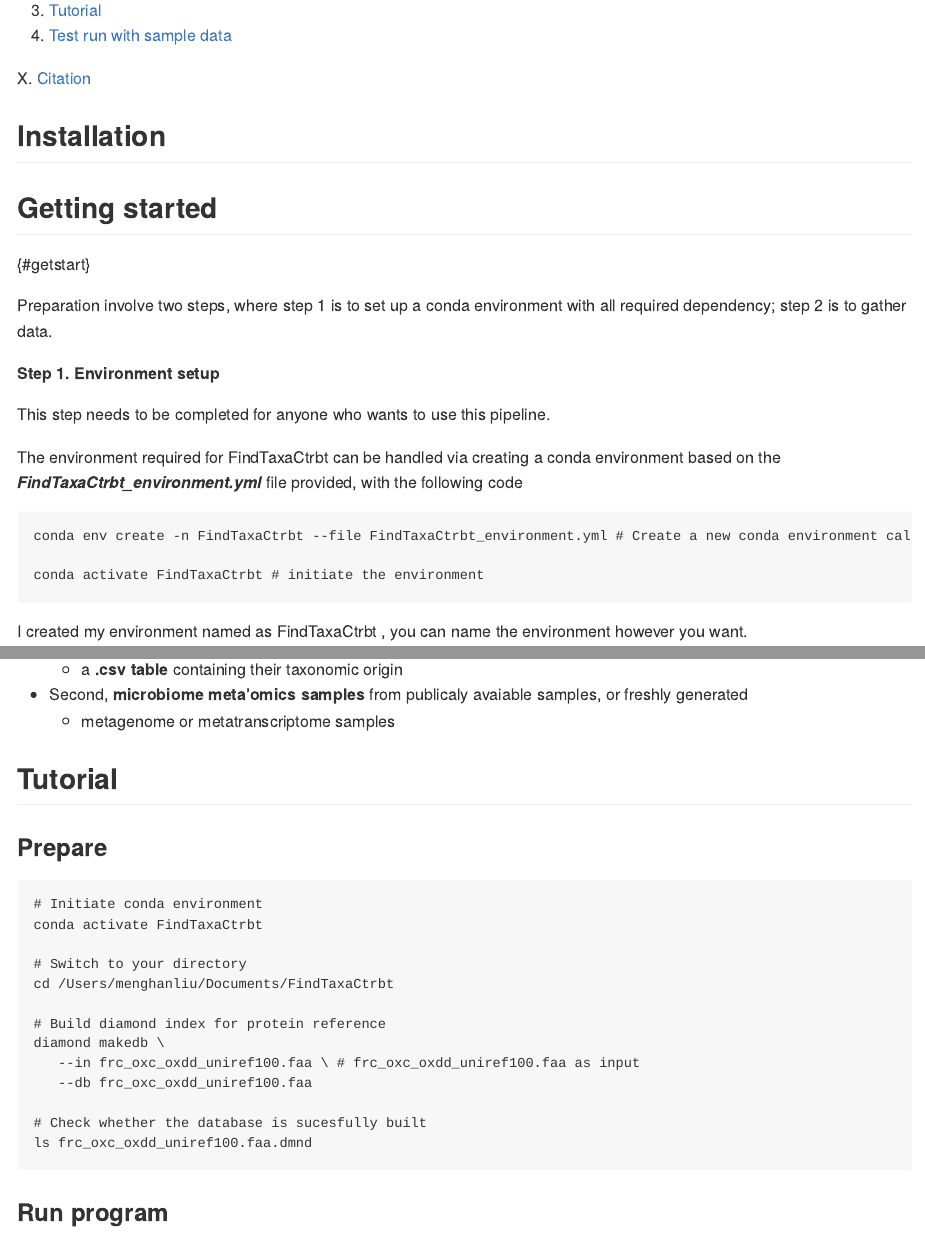
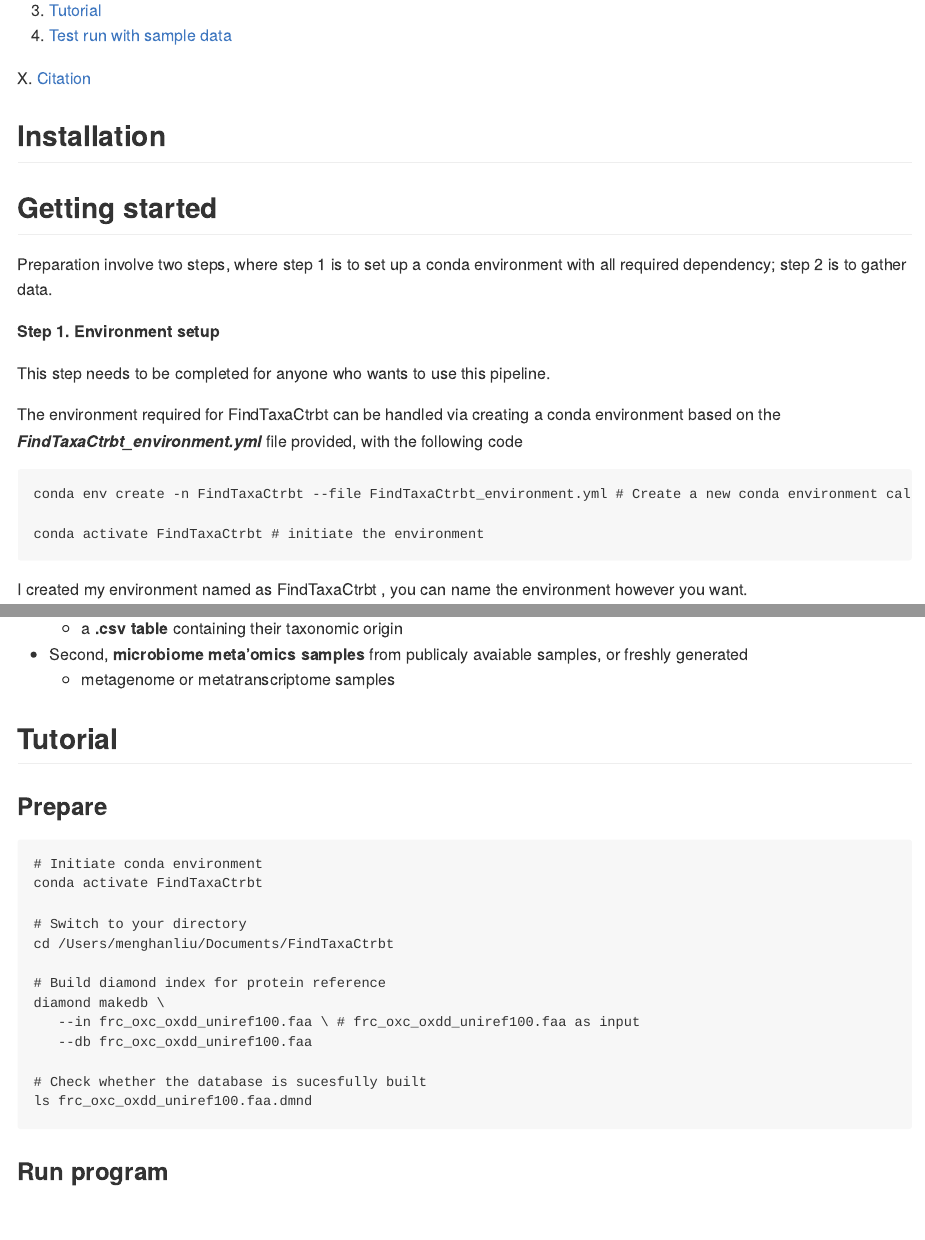
Before and after one commit to ml3958/FindTaxaCtrbt, an R Markdown document (README.rmd): the page in a window 1100 px wide, from 360 px down, and a second part further down, joined at a grey line. The pictures show the output file README.md that the author committed with the source, drawn offline in the style of GitHub.

Commit message:
test anchor

```diff
--- a/README.rmd
+++ b/README.rmd
@@ -45,10 +45,7 @@
 
 ## Installation {#installation}
 
-## Getting started ##
-
-
-{#getstart}
+## Getting started {#getstart}
 
 
 Preparation involve two steps, where step 1 is to set up a conda environment with all required dependency; step 2 is to gather data.
```
Also changed, not shown: README.md.
